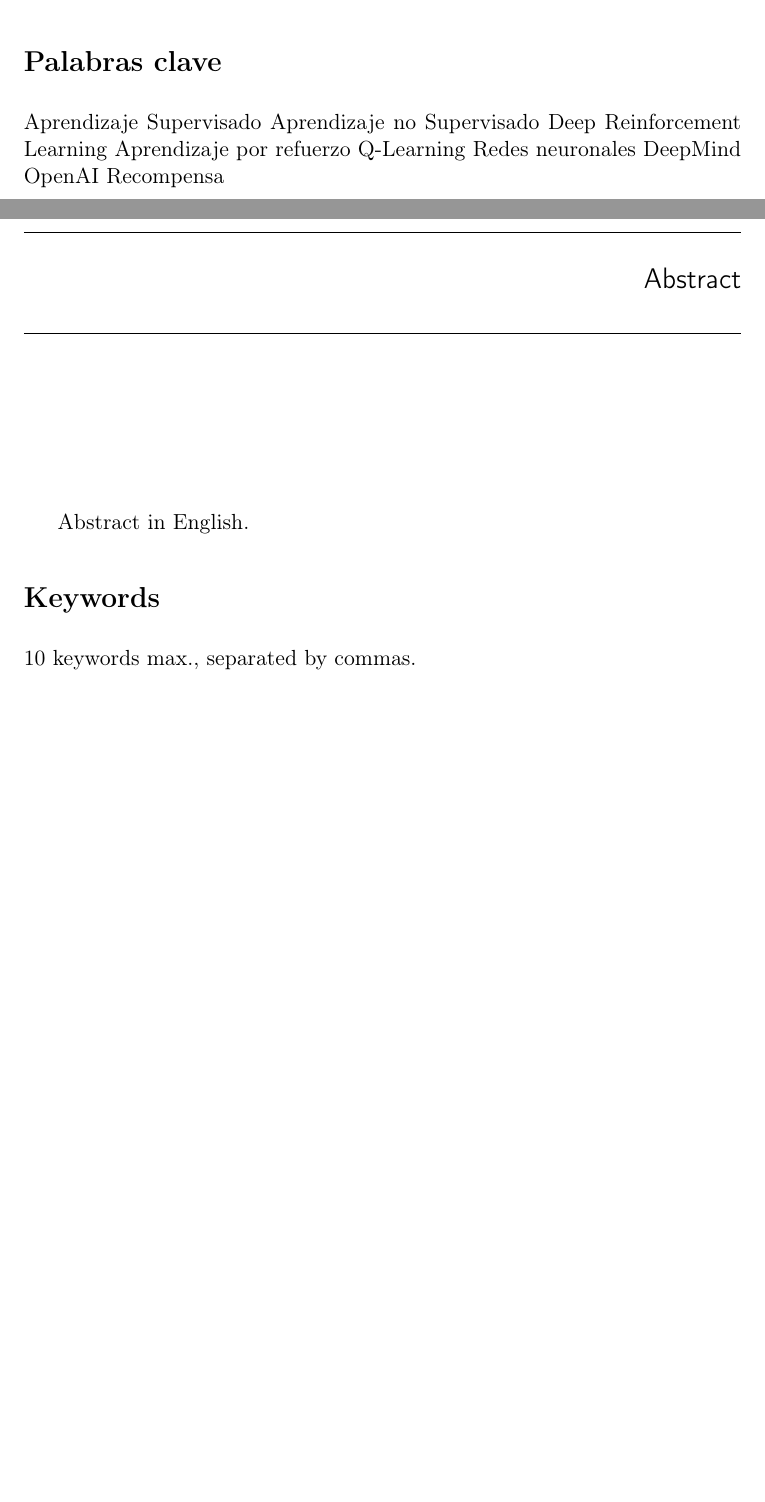
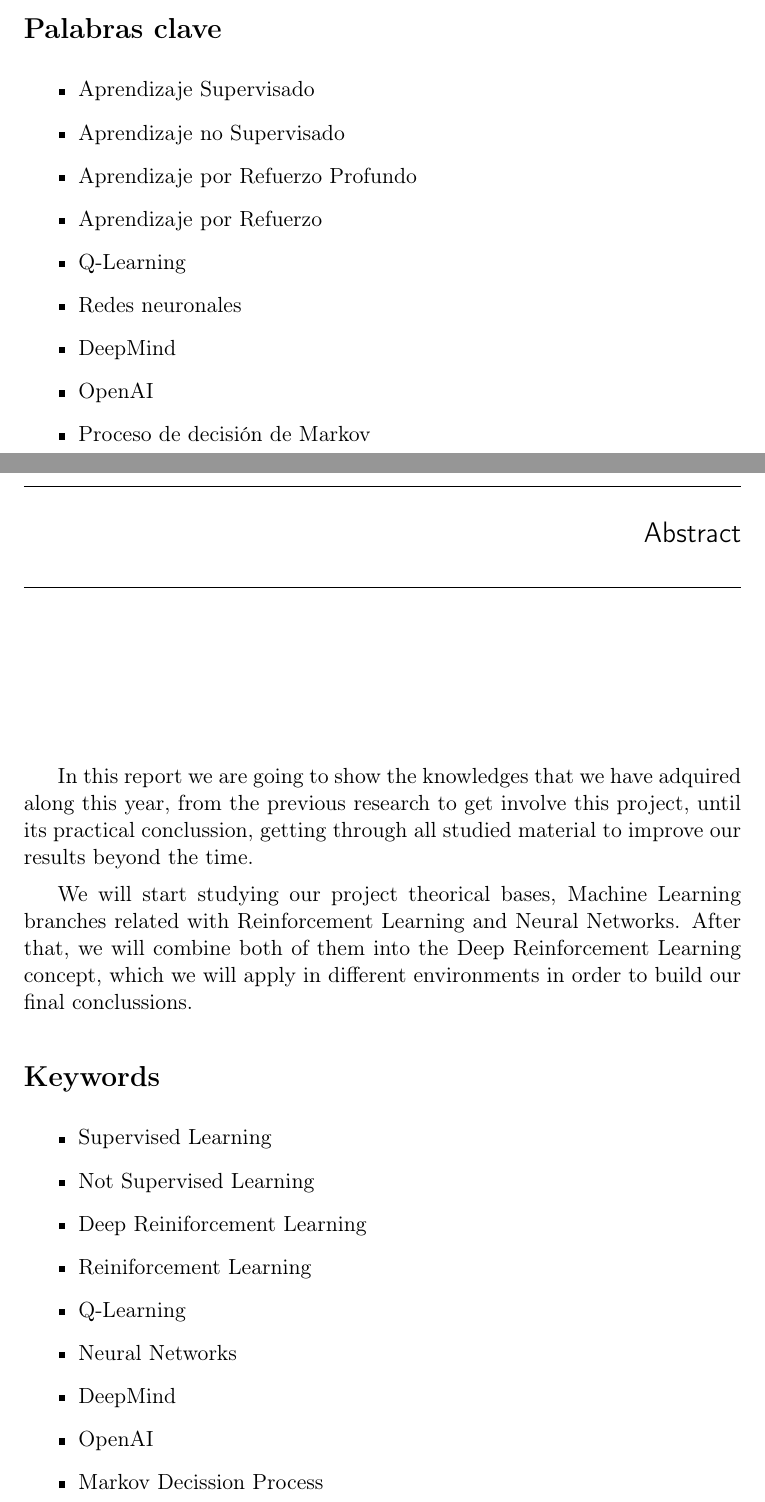
Before and after one commit to delcanovega/TFG-Memoria, a LaTeX book (TFMTeXiS.tex, which reads Cascaras/abstract.tex, Cascaras/resumen.tex): two parts of pages 9 and 11 of 76, joined at a grey line, cut so that both start at the same text, the shorter picture padded with empty space. Compiled offline with pdfLaTeX; a LaTeX package or settings file that is missing is left out.

Commit message:
agradecimientos + resumen + abstract

```diff
--- a/Cascaras/abstract.tex
+++ b/Cascaras/abstract.tex
@@ -1,8 +1,19 @@
 \chapter*{Abstract}
 
-Abstract in English.
+In this report we are going to show the knowledges that we have adquired along this year, from the previous research to get involve this project, until its practical conclussion, getting through all studied material to improve our results beyond the time.
 
+We will start studying our project theorical bases, Machine Learning branches related with Reinforcement Learning and Neural Networks. After that, we will combine both of them into the Deep Reinforcement Learning concept, which we will apply in different environments in order to build our final conclussions.
 
 \section*{Keywords}
 
-\noindent 10 keywords max., separated by commas.
+\begin{itemize}
+    \item Supervised Learning
+    \item Not Supervised Learning
+    \item Deep Reiniforcement Learning
+    \item Reiniforcement Learning
+    \item Q-Learning
+    \item Neural Networks
+    \item DeepMind
+    \item OpenAI
+    \item Markov Decission Process
+\end{itemize}
--- a/Cascaras/resumen.tex
+++ b/Cascaras/resumen.tex
@@ -1,16 +1,21 @@
 \chapter*{Resumen}
 
-Resumen en español del trabajo
+En esta memoria vamos a proyectar los conocimientos que hemos adquirido a lo largo de este curso, desde la investigación previa para embarcarnos en este trabajo, hasta la conclusión práctica del mismo, pasando por todo lo estudiado con tal de mejorar nuestros resultados a lo largo del tiempo.
+
+Empezaremos estudiando lo que serán las bases teóricas de nuestro proyecto, las ramas de Aprendizaje Autómatico correspondientes a Aprendizaje por Refuerzo y redes neuronales. Tras ello, combinaremos ambas a través del concepto de Aprendizaje por Refuerzo Profundo, el mismo que aplicaremos a distintos dominios y sobre el que sacaremos nuestras conclusiones finales.
+
 
 
 \section*{Palabras clave}
 
-\noindent Aprendizaje Supervisado
-\noindent Aprendizaje no Supervisado
-\noindent Deep Reinforcement Learning
-\noindent Aprendizaje por refuerzo
-\noindent Q-Learning
-\noindent Redes neuronales
-\noindent DeepMind
-\noindent OpenAI
-\noindent Recompensa
+\begin{itemize}
+    \item Aprendizaje Supervisado
+    \item Aprendizaje no Supervisado
+    \item Aprendizaje por Refuerzo Profundo
+    \item Aprendizaje por Refuerzo
+    \item Q-Learning
+    \item Redes neuronales
+    \item DeepMind
+    \item OpenAI
+    \item Proceso de decisión de Markov
+\end{itemize}
```
Also changed, not shown: Cascaras/agradecimientos.tex (+5 -1 lines).
